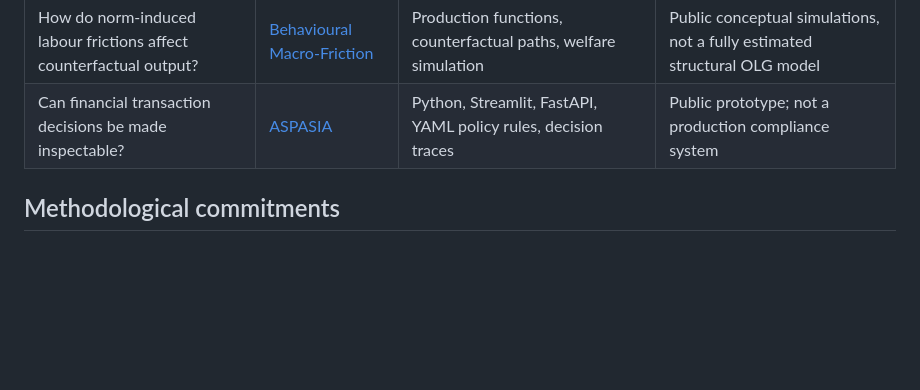
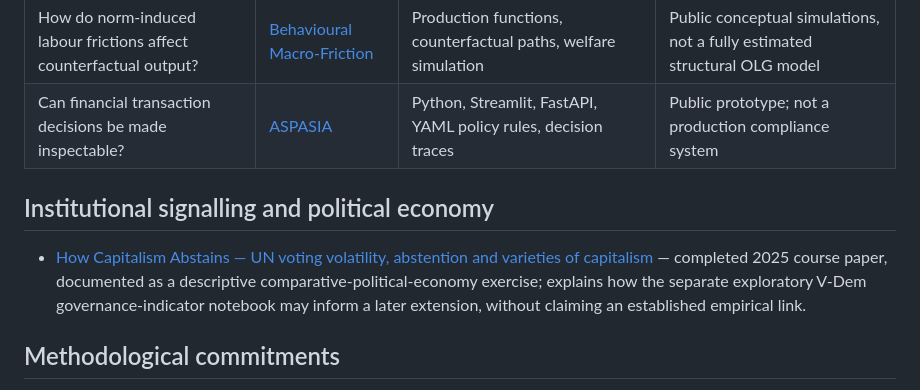
Before and after one commit to athena-biju/rwi-portfolio-athena-biju, a Markdown page: research/README.md, the part around the change. Drawn GitHub-style; blank space fills up the shorter version.

Commit message:
docs: index institutional-signalling paper and V-Dem research status

```diff
--- a/research/README.md
+++ b/research/README.md
@@ -15,6 +15,10 @@ This is a concise research index for investment recruiters. It links methods to
 | How do financing assumptions change the distribution of venture value? | [MAAT Financial Engine](https://github.com/athena-biju/financial-engine-valuation-simulator) | Python, cash-flow scenarios, Monte Carlo, terminal-value sensitivity | Public exploratory source; illustrative assumptions |
 | How do norm-induced labour frictions affect counterfactual output? | [Behavioural Macro-Friction](https://github.com/athena-biju/behavioural-macro-friction) | Production functions, counterfactual paths, welfare simulation | Public conceptual simulations, not a fully estimated structural OLG model |
 | Can financial transaction decisions be made inspectable? | [ASPASIA](https://github.com/athena-biju/aspasia) | Python, Streamlit, FastAPI, YAML policy rules, decision traces | Public prototype; not a production compliance system |
+
+## Institutional signalling and political economy
+
+- [How Capitalism Abstains — UN voting volatility, abstention and varieties of capitalism](how-capitalism-abstains-institutional-signalling.md) — completed 2025 course paper, documented as a descriptive comparative-political-economy exercise; explains how the separate exploratory V-Dem governance-indicator notebook may inform a later extension, without claiming an established empirical link.
 
 ## Methodological commitments
 
```
